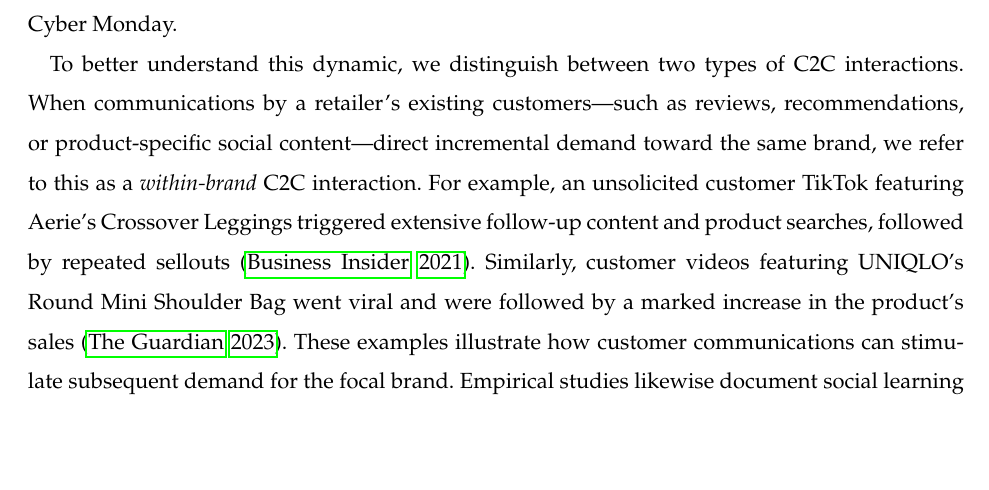
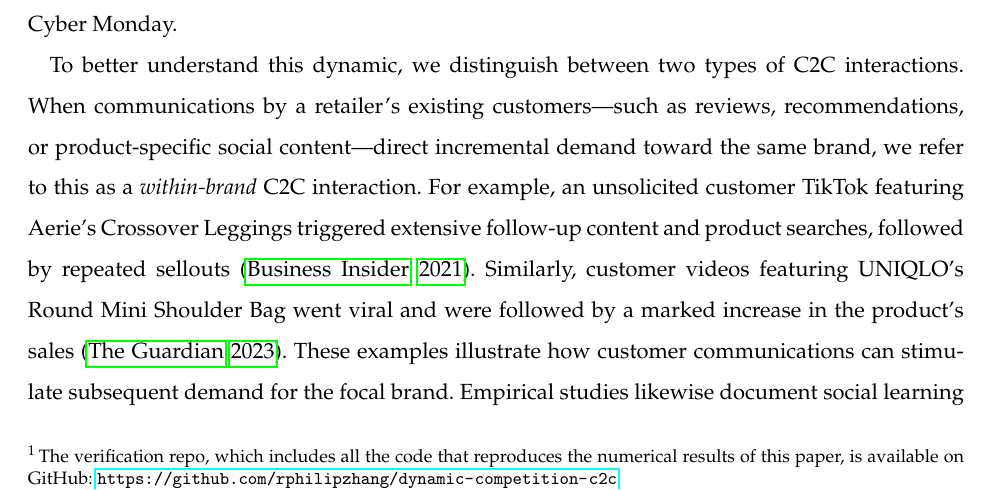
Before and after one commit to rphilipzhang/dynamic-competition-c2c, a LaTeX document (paper/Manuscript.tex): part of page 2 of 33, cut so that both start at the same text, the shorter picture padded with empty space. The pictures show the PDF file paper/Manuscript.pdf that the author committed with the source.

Commit message:
Manuscript: footnote with the link to this repository
Add the footnote at the start of the Introduction and recompile
Manuscript.pdf with pdfLaTeX (33 pages, as before). Six labels of the
manuscript move one page later, so numerics/paper_labels.json is
regenerated from the new .aux. Ignore the synctex and xdv build files.

Co-Authored-By: Claude Opus 5.5 <noreply@anthropic.com>

```diff
--- a/paper/Manuscript.tex
+++ b/paper/Manuscript.tex
@@ -50,7 +50,7 @@ Moreover, effective inventory and pricing strategies must align with the prevail
 
 \section{Introduction}
 
-Ever since online retailing was born, it has been constantly redefined by business-model and technological innovations. In recent years, with the rapid growth of social media platforms (e.g., Facebook, YouTube, and X), online retailing has evolved into a more interactive and socially embedded mode, where consumer behavior is increasingly shaped by interpersonal influences and shared experiences. One notable phenomenon is the prevalence of customer-to-customer (C2C) interactions, such as product reviews, outfit posts, unboxing videos, and other user-generated content across social platforms. These interactions, both verbal and visual, can significantly impact consumer demand and product visibility across brands and categories.
+\footnote{The verification repo, which includes all the code that reproduces the numerical results of this paper, is available on GitHub: \url{https://github.com/rphilipzhang/dynamic-competition-c2c}.}Ever since online retailing was born, it has been constantly redefined by business-model and technological innovations. In recent years, with the rapid growth of social media platforms (e.g., Facebook, YouTube, and X), online retailing has evolved into a more interactive and socially embedded mode, where consumer behavior is increasingly shaped by interpersonal influences and shared experiences. One notable phenomenon is the prevalence of customer-to-customer (C2C) interactions, such as product reviews, outfit posts, unboxing videos, and other user-generated content across social platforms. These interactions, both verbal and visual, can significantly impact consumer demand and product visibility across brands and categories.
 
 Practical examples abound in the fashion sector. Consider two online retailers, such as Amazon Fashion and Shein, both selling seasonal clothing. In the fall, they run promotional campaigns that include live video shopping events. After customers receive their purchases, many begin to share styling tips and outfit hauls through TikTok and Instagram. These posts, often in informal and brand-agnostic formats, not only influence the visibility of one retailer but also stimulate demand for the fashion category at large. When winter arrives, a new group of customers who were exposed to this content may enter the market, with some drawn to the brand they saw and others simply attracted to the category. This social contagion process expands the market for both retailers, though not always equally, depending on the nature of the interactions. Such behavior is now widespread across many sectors of online retailing and is especially amplified during short but intense selling periods, such as those surrounding e-commerce holidays like Singles Day and Cyber Monday.
 
```
Also changed, not shown: paper/Manuscript.pdf, 2 other files.
